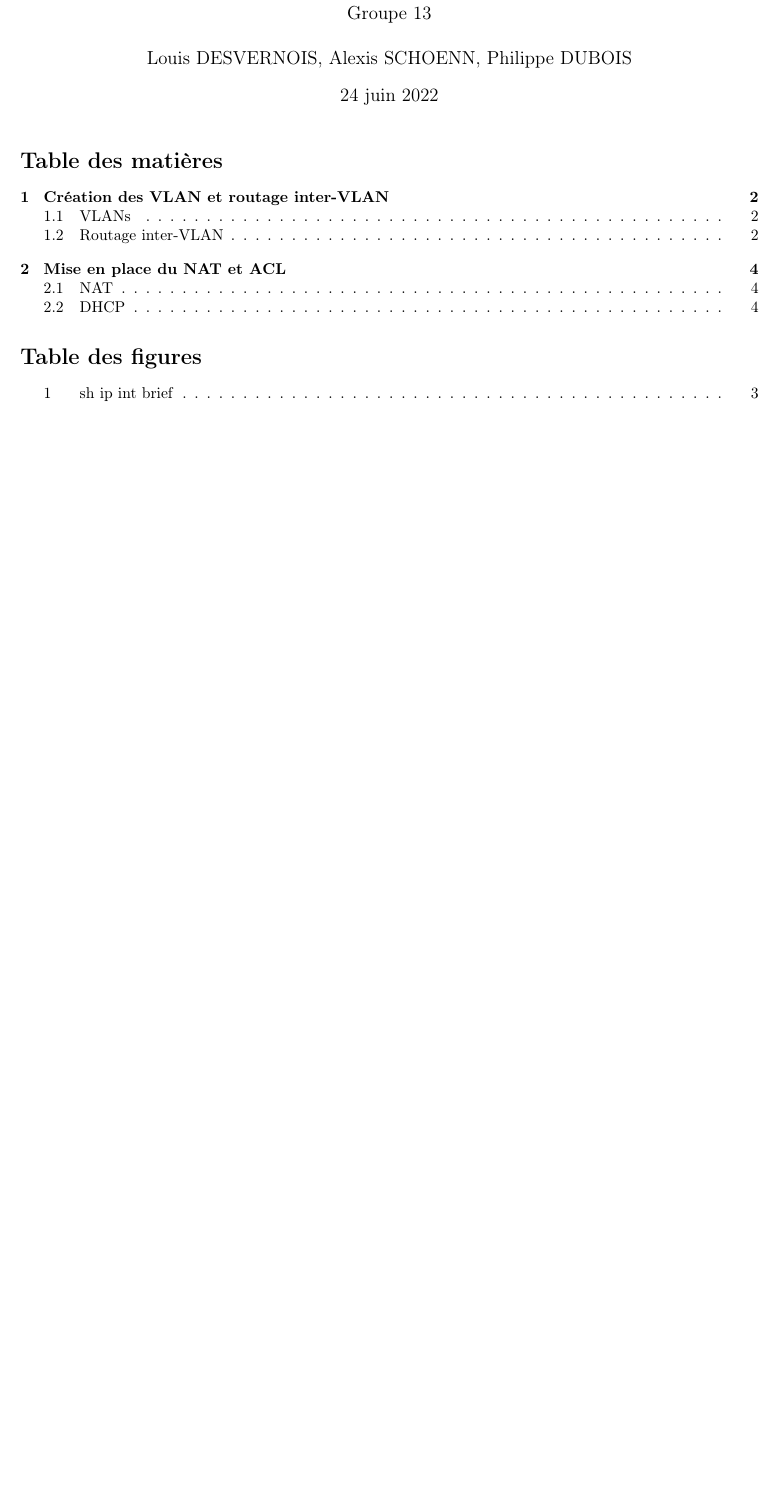
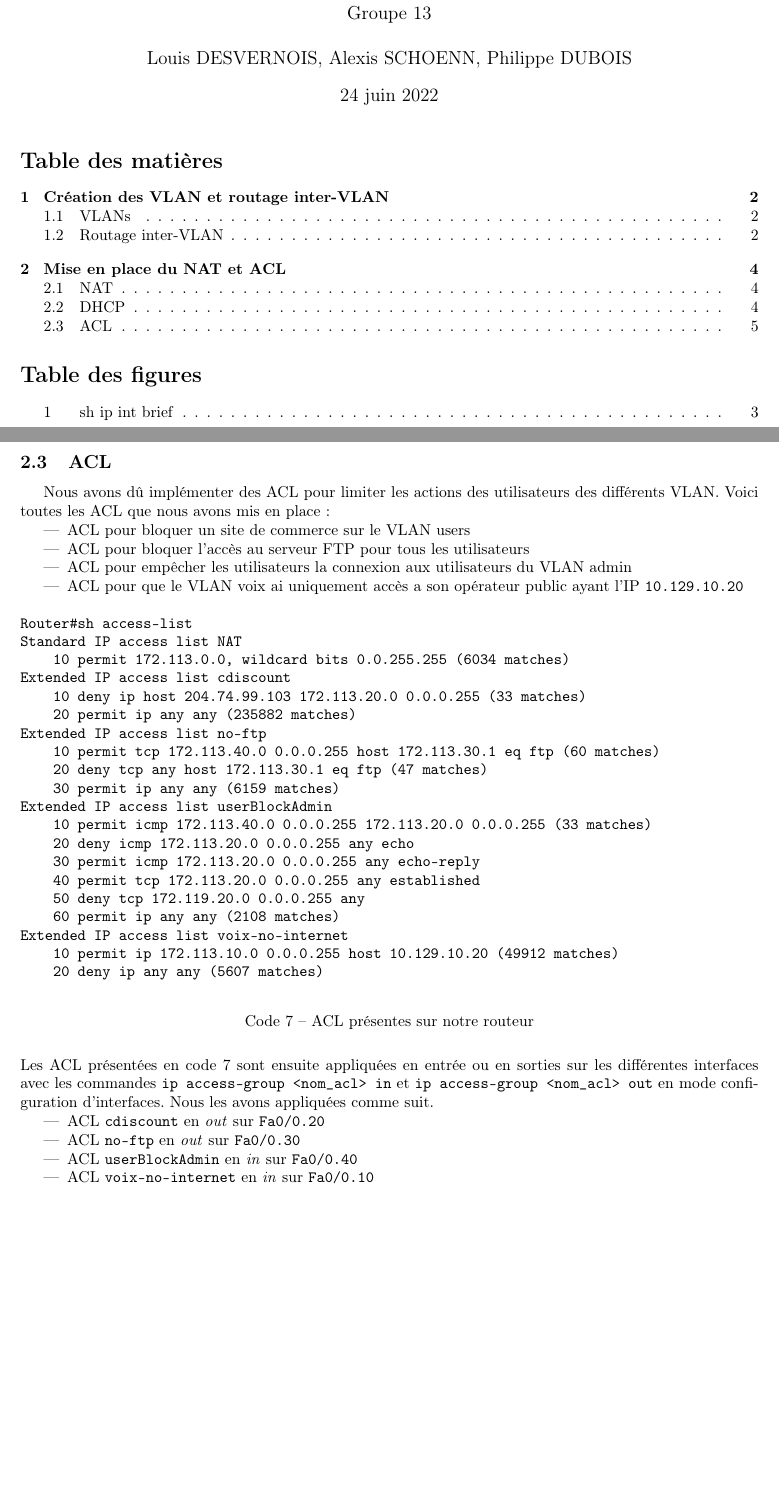
Before and after one commit to ldsvrn/SAE24, a LaTeX document (report/reseau/reseau.tex): part of page 1 of 4 before the commit and two parts of pages 1 and 5 of 5 after it, the two joined at a grey line, cut so that both start at the same text, the shorter picture padded with empty space. Compiled offline with pdfLaTeX.

Commit message:
réseau: acl

```diff
--- a/report/reseau/reseau.tex
+++ b/report/reseau/reseau.tex
@@ -159,4 +159,47 @@ Switch(dhcp-config)#default-router 172.113.40.254
     \label{switch:dhcp}
 \end{listing}
 Les VLAN 10 et 30 ne sont pas configurés, car ceux-ci ne doivent pas utiliser le DHCP, en effet le DHCP du PABX présent sur le VLAN 10 entre en conflit et les serveurs du VLAN 30 sont configurés en statique.
+\newpage
+\subsection{ACL}
+Nous avons dû implémenter des ACL pour limiter les actions des utilisateurs des différents VLAN. Voici toutes les ACL que nous avons mis en place:
+\begin{itemize}
+    \item ACL pour bloquer un site de commerce sur le VLAN users
+    \item ACL pour bloquer l'accès au serveur FTP pour tous les utilisateurs
+    \item ACL pour empêcher les utilisateurs la connexion aux utilisateurs du VLAN admin
+    \item ACL pour que le VLAN voix ai uniquement accès a son opérateur public ayant l'IP \verb|10.129.10.20|
+\end{itemize}
+\begin{listing}[H]
+    \begin{minted}[breaklines]{text}
+Router#sh access-list
+Standard IP access list NAT
+    10 permit 172.113.0.0, wildcard bits 0.0.255.255 (6034 matches)
+Extended IP access list cdiscount
+    10 deny ip host 204.74.99.103 172.113.20.0 0.0.0.255 (33 matches)
+    20 permit ip any any (235882 matches)
+Extended IP access list no-ftp
+    10 permit tcp 172.113.40.0 0.0.0.255 host 172.113.30.1 eq ftp (60 matches)
+    20 deny tcp any host 172.113.30.1 eq ftp (47 matches)
+    30 permit ip any any (6159 matches)
+Extended IP access list userBlockAdmin
+    10 permit icmp 172.113.40.0 0.0.0.255 172.113.20.0 0.0.0.255 (33 matches)
+    20 deny icmp 172.113.20.0 0.0.0.255 any echo
+    30 permit icmp 172.113.20.0 0.0.0.255 any echo-reply
+    40 permit tcp 172.113.20.0 0.0.0.255 any established
+    50 deny tcp 172.119.20.0 0.0.0.255 any
+    60 permit ip any any (2108 matches)
+Extended IP access list voix-no-internet
+    10 permit ip 172.113.10.0 0.0.0.255 host 10.129.10.20 (49912 matches)
+    20 deny ip any any (5607 matches)
+    \end{minted}
+    \caption{ACL présentes sur notre routeur}
+    \label{router:acl}
+\end{listing}
+Les ACL présentées en code \ref{router:acl} sont ensuite appliquées en entrée ou en sorties sur les différentes interfaces avec les commandes \verb|ip access-group <nom_acl> in| et \verb|ip access-group <nom_acl> out| en mode configuration d'interfaces.
+Nous les avons appliquées comme suit.
+\begin{itemize}
+    \item ACL \verb|cdiscount| en \emph{out} sur \verb|Fa0/0.20|
+    \item ACL \verb|no-ftp| en \emph{out} sur \verb|Fa0/0.30|
+    \item ACL \verb|userBlockAdmin| en \emph{in} sur \verb|Fa0/0.40|
+    \item ACL \verb|voix-no-internet| en \emph{in} sur \verb|Fa0/0.10|
+\end{itemize}
 \end{document}
```
Also changed, not shown: report/reseau/reseau.pdf.
